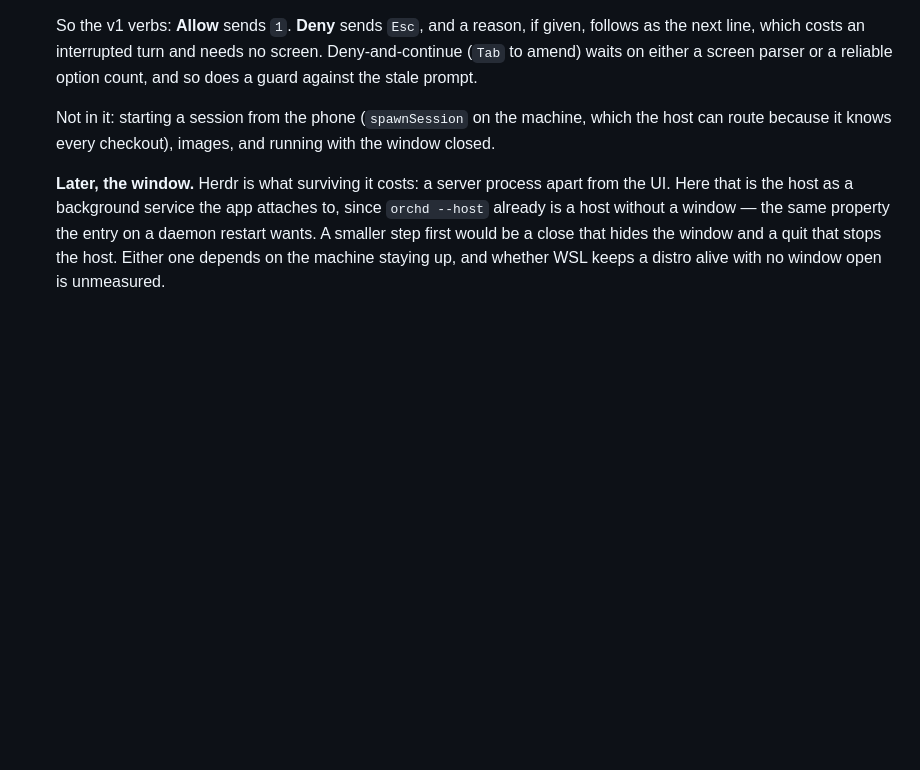
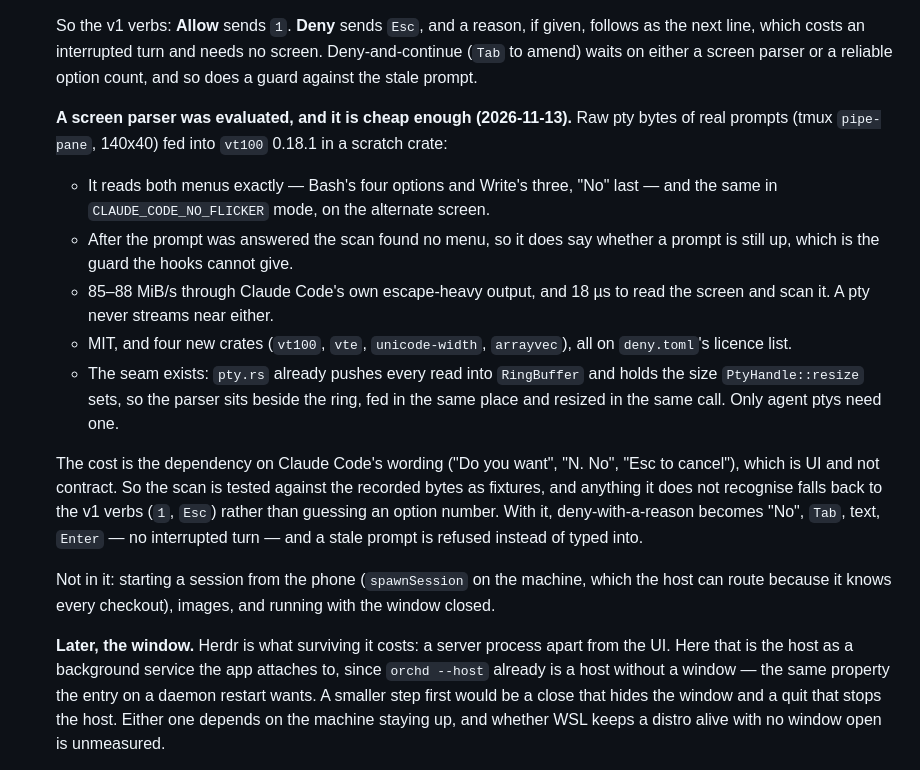
Before and after one commit to kbarendrecht/orchestrator, a Markdown page: TODO.md, the part around the change. Drawn GitHub-style; blank space fills up the shorter version.

Commit message:
record the vt100 screen parser evaluation for answering permission prompts
Co-Authored-By: Claude Opus 5.5 <noreply@anthropic.com>

```diff
--- a/TODO.md
+++ b/TODO.md
@@ -164,6 +164,28 @@ this file, which churned it from every build; that feature is gone.
   given, follows as the next line, which costs an interrupted turn and needs no
   screen. Deny-and-continue (`Tab` to amend) waits on either a screen parser or a
   reliable option count, and so does a guard against the stale prompt.
+
+  **A screen parser was evaluated, and it is cheap enough (2026-11-13).** Raw pty
+  bytes of real prompts (tmux `pipe-pane`, 140x40) fed into `vt100` 0.18.1 in a
+  scratch crate:
+  - It reads both menus exactly — Bash's four options and Write's three, "No" last
+    — and the same in `CLAUDE_CODE_NO_FLICKER` mode, on the alternate screen.
+  - After the prompt was answered the scan found no menu, so it does say whether a
+    prompt is still up, which is the guard the hooks cannot give.
+  - 85–88 MiB/s through Claude Code's own escape-heavy output, and 18 µs to read
+    the screen and scan it. A pty never streams near either.
+  - MIT, and four new crates (`vt100`, `vte`, `unicode-width`, `arrayvec`), all
+    on `deny.toml`'s licence list.
+  - The seam exists: `pty.rs` already pushes every read into `RingBuffer` and holds
+    the size `PtyHandle::resize` sets, so the parser sits beside the ring, fed in
+    the same place and resized in the same call. Only agent ptys need one.
+
+  The cost is the dependency on Claude Code's wording ("Do you want", "N. No",
+  "Esc to cancel"), which is UI and not contract. So the scan is tested against
+  the recorded bytes as fixtures, and anything it does not recognise falls back to
+  the v1 verbs (`1`, `Esc`) rather than guessing an option number. With it,
+  deny-with-a-reason becomes "No", `Tab`, text, `Enter` — no interrupted turn —
+  and a stale prompt is refused instead of typed into.
 
   Not in it: starting a session from the phone (`spawnSession` on the machine,
   which the host can route because it knows every checkout), images, and running
```
